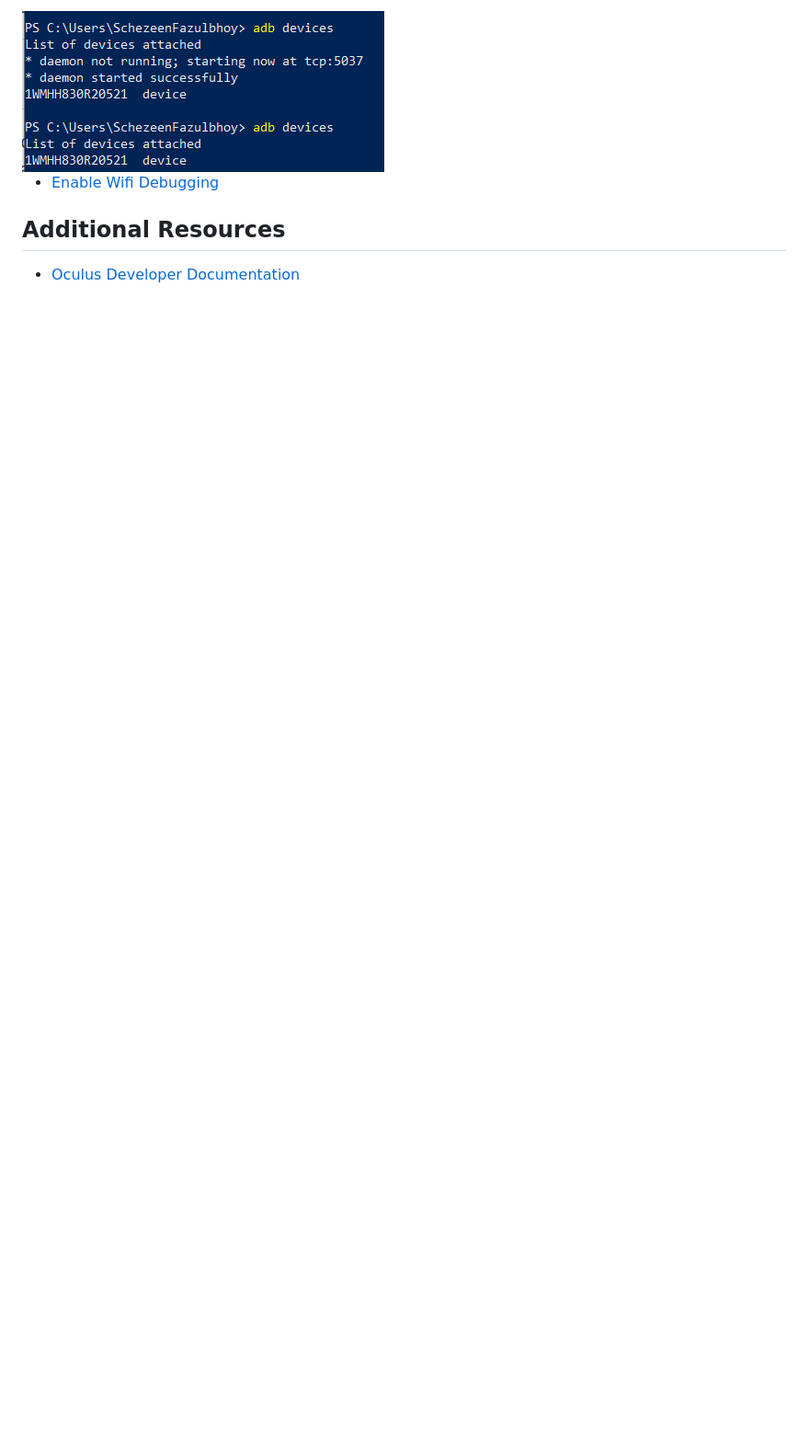
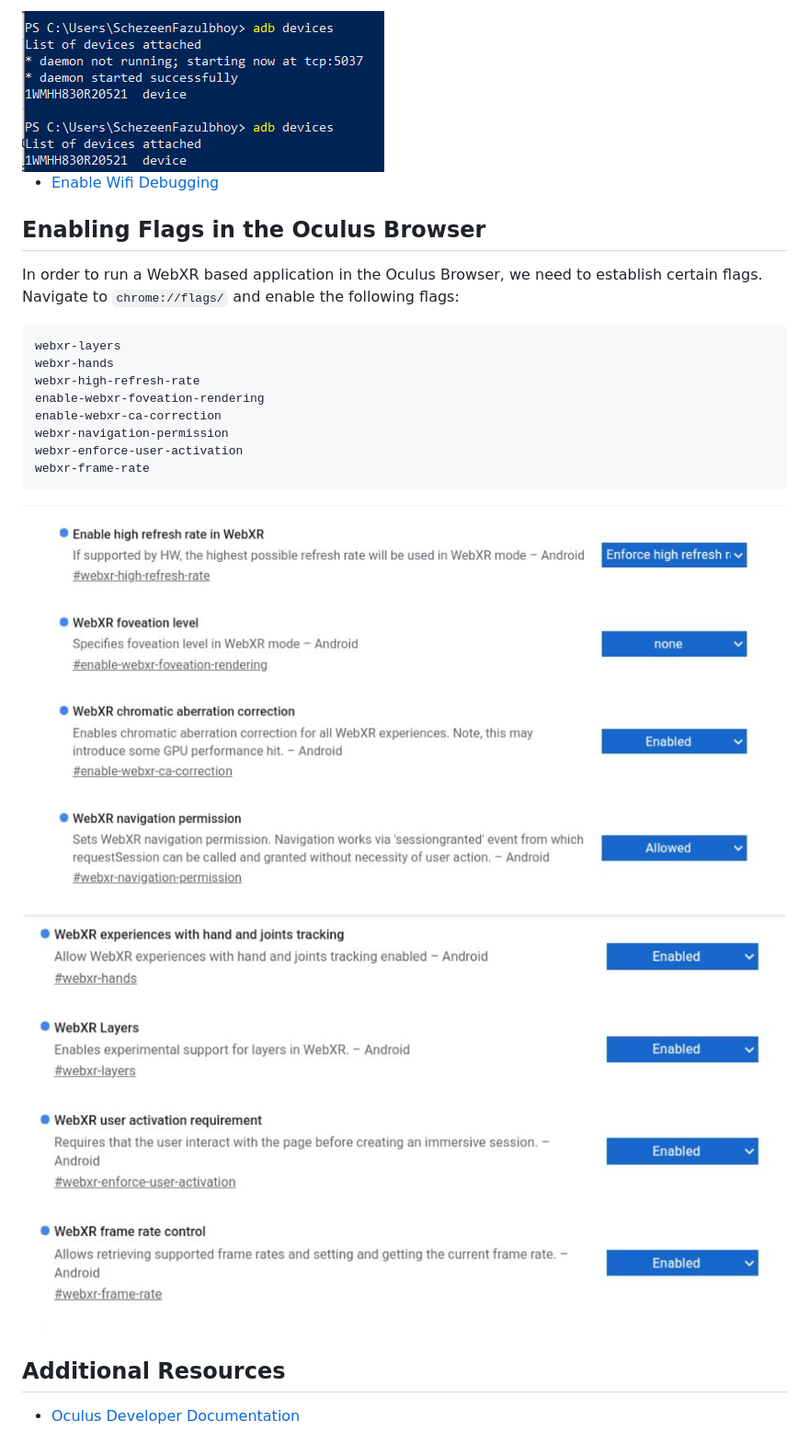
Before and after one commit to sovoid/webxr-layers, a Markdown page: docs/Oculus-Dev-Setup.md, the part around the change. Shown: that part at 92% size. Rendered like a GitHub page; pictures changed too: docs/assests/oculus_flags.PNG (added), docs/assests/oculus_flags2.PNG (added); blank space fills up the shorter version.

Commit message:
Flags to be enabled in the oculus browser

```diff
--- a/docs/Oculus-Dev-Setup.md
+++ b/docs/Oculus-Dev-Setup.md
@@ -36,5 +36,21 @@ __For Windows__
 -  [Enable Wifi Debugging](https://developer.oculus.com/documentation/oculus-browser/browser-remote-debugging/)
 
 
+## Enabling Flags in the Oculus Browser
+In order to run a WebXR based application in the Oculus Browser, we need to establish certain flags. Navigate to `chrome://flags/` and enable the following flags:
+
+    webxr-layers
+    webxr-hands
+    webxr-high-refresh-rate
+    enable-webxr-foveation-rendering
+    enable-webxr-ca-correction
+    webxr-navigation-permission
+    webxr-enforce-user-activation
+    webxr-frame-rate
+
+<img src="./assests/oculus_flags.PNG" style="border: 1px solid black"/>
+<img src="./assests/oculus_flags2.PNG" style="border: 1px solid black"/>
+
+
 ## Additional Resources
 - [Oculus Developer Documentation](https://developer.oculus.com/develop/)
```
